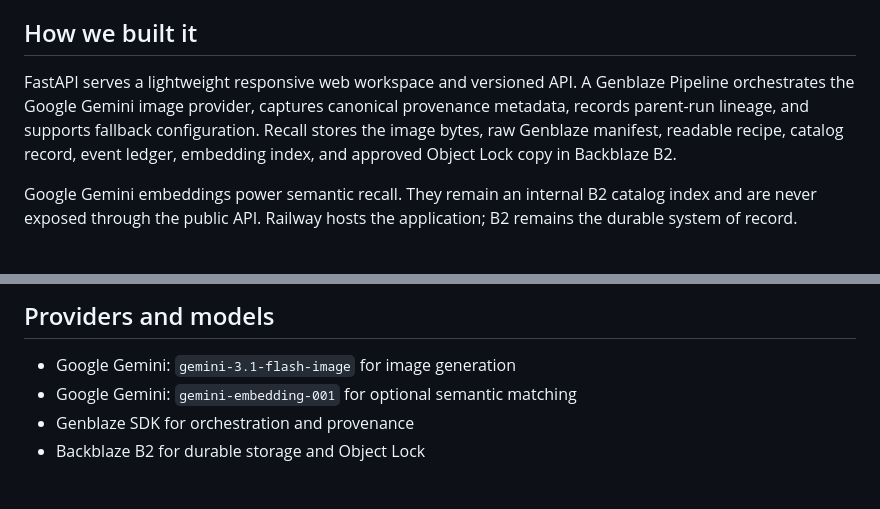
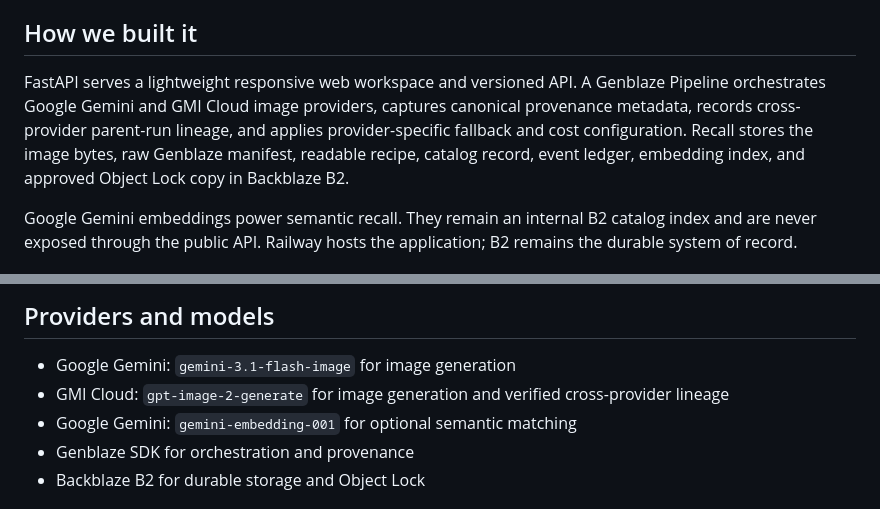
Before and after one commit to usv240/recall-generation-memory, a Markdown page: docs/DEVPOST_SUBMISSION.md, 2 parts joined by grey strips. Drawn GitHub-style.

```diff
--- a/docs/DEVPOST_SUBMISSION.md
+++ b/docs/DEVPOST_SUBMISSION.md
@@ -42,7 +42,7 @@ Recall turns each generation into a durable, inspectable B2 record:
 
 ## How we built it
 
-FastAPI serves a lightweight responsive web workspace and versioned API. A Genblaze Pipeline orchestrates the Google Gemini image provider, captures canonical provenance metadata, records parent-run lineage, and supports fallback configuration. Recall stores the image bytes, raw Genblaze manifest, readable recipe, catalog record, event ledger, embedding index, and approved Object Lock copy in Backblaze B2.
+FastAPI serves a lightweight responsive web workspace and versioned API. A Genblaze Pipeline orchestrates Google Gemini and GMI Cloud image providers, captures canonical provenance metadata, records cross-provider parent-run lineage, and applies provider-specific fallback and cost configuration. Recall stores the image bytes, raw Genblaze manifest, readable recipe, catalog record, event ledger, embedding index, and approved Object Lock copy in Backblaze B2.
 
 Google Gemini embeddings power semantic recall. They remain an internal B2 catalog index and are never exposed through the public API. Railway hosts the application; B2 remains the durable system of record.
 
@@ -55,6 +55,7 @@ Google Gemini embeddings power semantic recall. They remain an internal B2 catal
 ## Providers and models
 
 - Google Gemini: `gemini-3.1-flash-image` for image generation
+- GMI Cloud: `gpt-image-2-generate` for image generation and verified cross-provider lineage
 - Google Gemini: `gemini-embedding-001` for optional semantic matching
 - Genblaze SDK for orchestration and provenance
 - Backblaze B2 for durable storage and Object Lock
```
Also changed, not shown: README.md (+5 -5 lines), docs/LAUNCH.md (+1 -1 lines).
